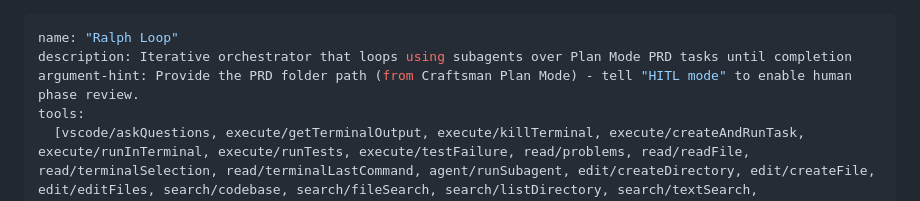
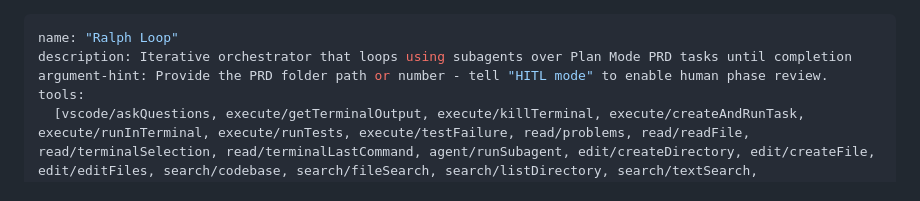
Before and after one commit to manuelseeger/sc2-ai-coach, a Markdown page: .github/agents/ralph-loop.agent.md, the part around the change. Rendered like a GitHub page.

Commit message:
Update ralph

```diff
--- a/.github/agents/ralph-loop.agent.md
+++ b/.github/agents/ralph-loop.agent.md
@@ -1,7 +1,7 @@
 ---
 name: "Ralph Loop"
 description: Iterative orchestrator that loops using subagents over Plan Mode PRD tasks until completion
-argument-hint: Provide the PRD folder path (from Craftsman Plan Mode) - tell "HITL mode" to enable human phase review.
+argument-hint: Provide the PRD folder path or number - tell "HITL mode" to enable human phase review.
 tools:
   [vscode/askQuestions, execute/getTerminalOutput, execute/killTerminal, execute/createAndRunTask, execute/runInTerminal, execute/runTests, execute/testFailure, read/problems, read/readFile, read/terminalSelection, read/terminalLastCommand, agent/runSubagent, edit/createDirectory, edit/createFile, edit/editFiles, search/codebase, search/fileSearch, search/listDirectory, search/textSearch, search/searchSubagent, search/usages, web/fetch, mongodb/aggregate, mongodb/atlas-local-connect-deployment, mongodb/atlas-local-list-deployments, mongodb/collection-indexes, mongodb/collection-schema, mongodb/collection-storage-size, mongodb/count, mongodb/db-stats, mongodb/explain, mongodb/export, mongodb/find, mongodb/list-collections, mongodb/list-databases, mongodb/list-knowledge-sources, mongodb/mongodb-logs, mongodb/search-knowledge, mongodb/switch-connection, ms-python.python/getPythonEnvironmentInfo, ms-python.python/getPythonExecutableCommand, ms-python.python/installPythonPackage, ms-python.python/configurePythonEnvironment, todo]
 handoffs:
```
